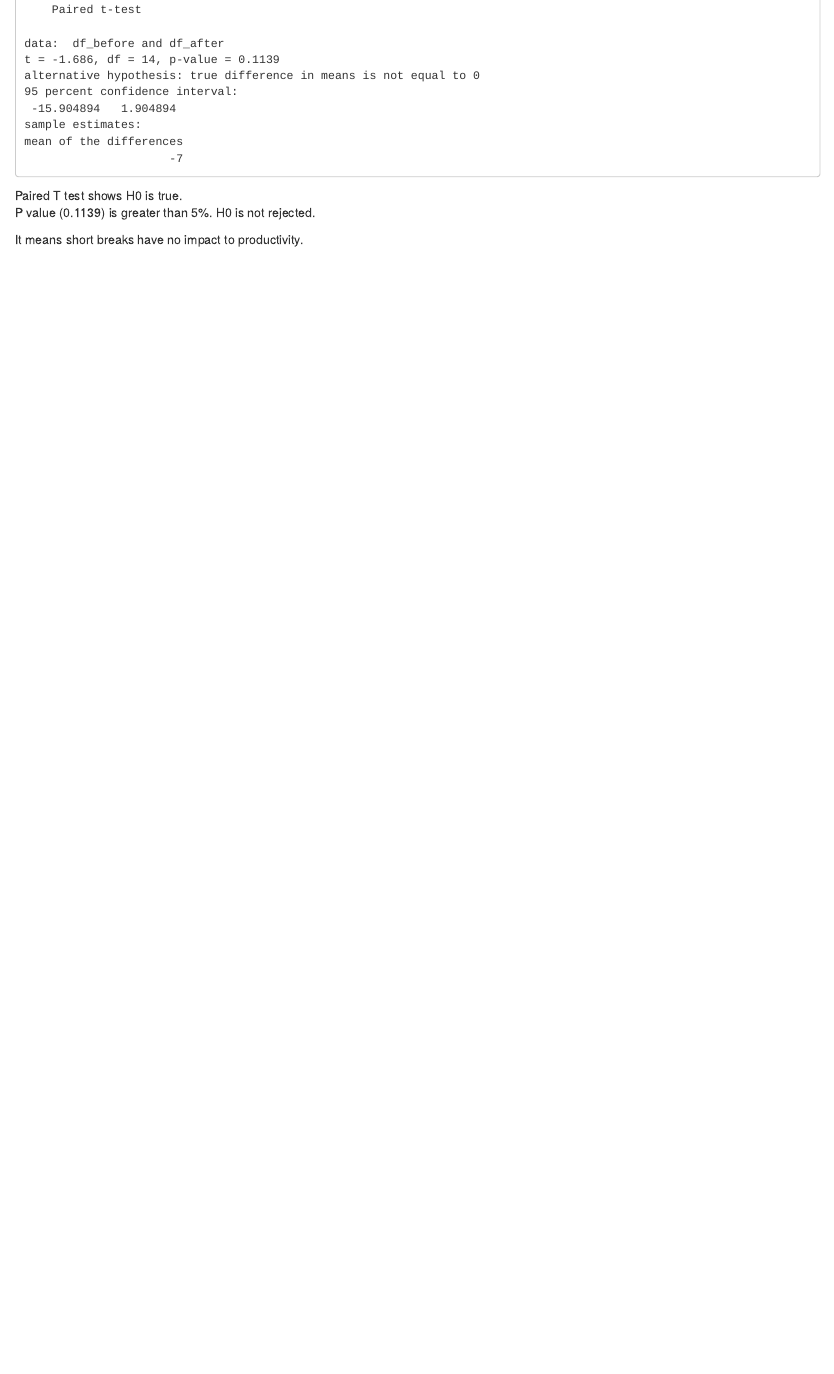
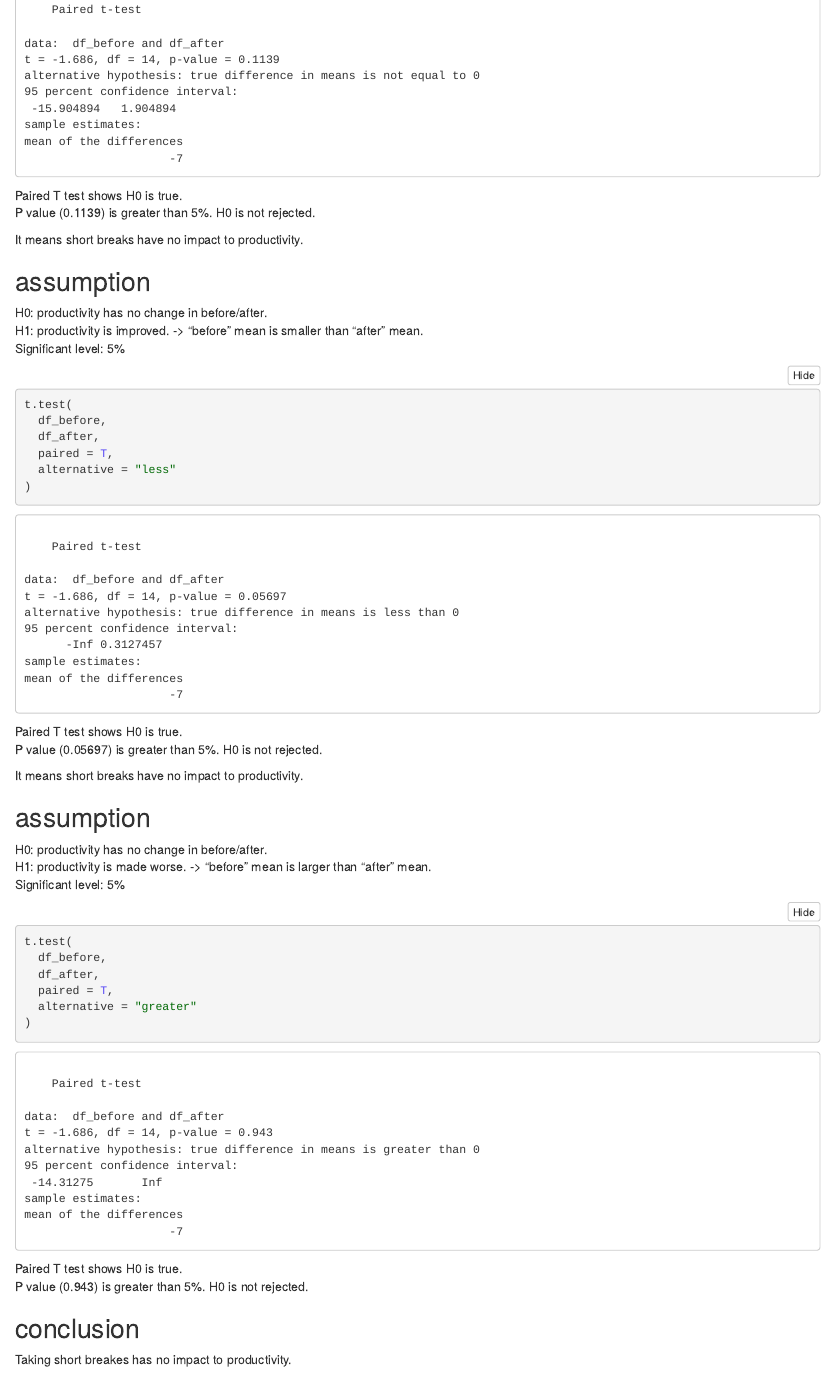
Before and after one commit to espio999/STB101-week7-game2, an R Markdown document (2.Rmd): the page in a window 1100 px wide, from 520 px down. The pictures show the output file 2.nb.html that the author committed with the source, opened offline.

Commit message:
Add files via upload

````diff
--- a/2.Rmd
+++ b/2.Rmd
@@ -29,3 +29,40 @@ Paired T test shows H0 is true.
 P value (0.1139) is greater than 5%.  H0 is not rejected.
 
 It means short breaks have no impact to productivity.
+
+## assumption
+H0: productivity has no change in before/after.
+H1: productivity is improved. -> "before" mean is smaller than "after" mean.
+Significant level: 5%
+
+```{r}
+t.test(
+  df_before,
+  df_after,
+  paired = T,
+  alternative = "less"
+)
+```
+Paired T test shows H0 is true.
+P value (0.05697) is greater than 5%.  H0 is not rejected.
+
+It means short breaks have no impact to productivity.
+
+## assumption
+H0: productivity has no change in before/after.
+H1: productivity is made worse. -> "before" mean is larger than "after" mean.
+Significant level: 5%
+
+```{r}
+t.test(
+  df_before,
+  df_after,
+  paired = T,
+  alternative = "greater"
+)
+```
+Paired T test shows H0 is true.
+P value (0.943) is greater than 5%.  H0 is not rejected.
+
+## conclusion
+Taking short breakes has no impact to productivity.
````
Also changed, not shown: 2.nb.html.
